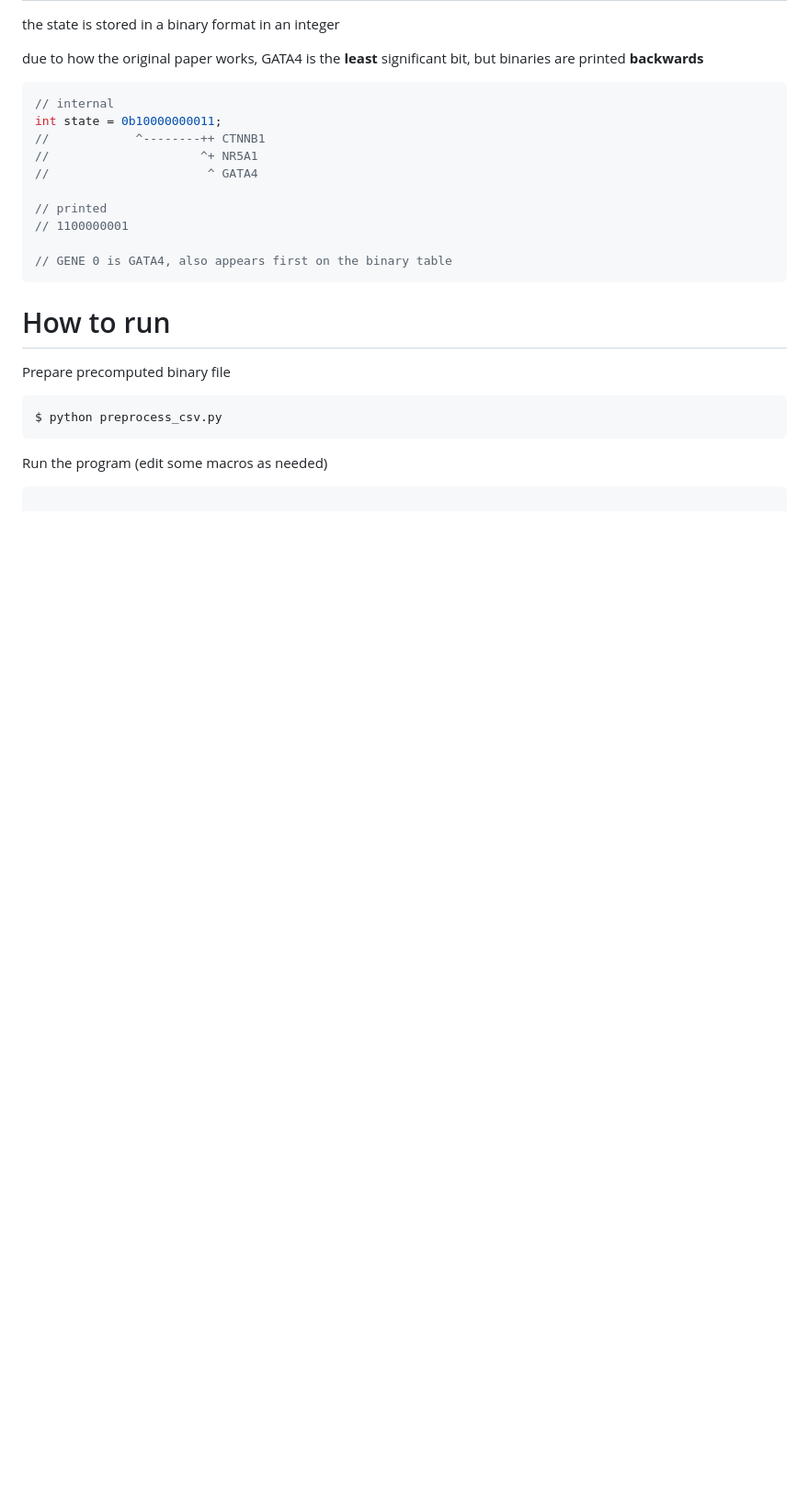
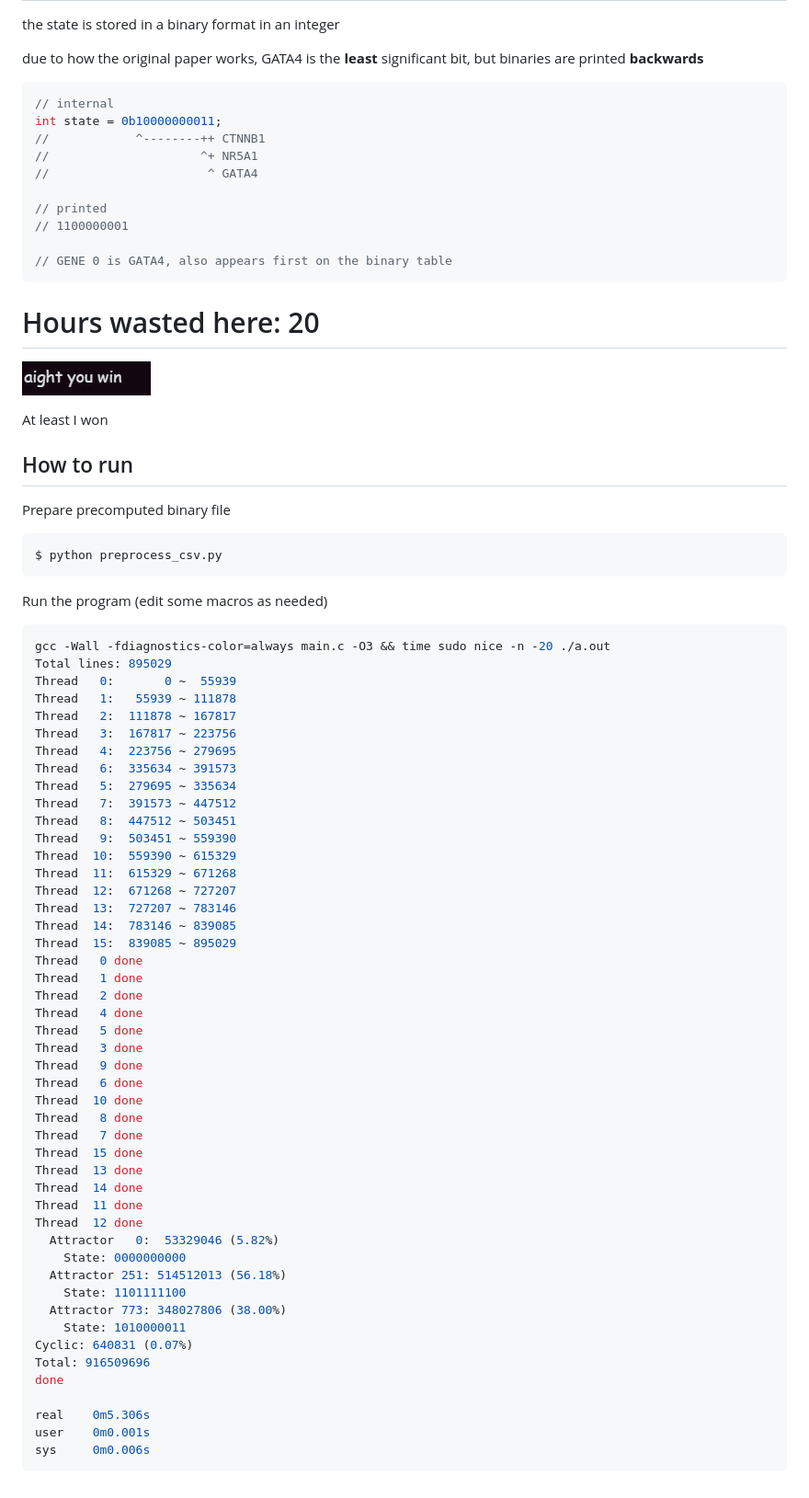
Before and after one commit to nopeless/human-gonadal-sex-determination, a Markdown page: README.md, the part around one of its changes. Shown at 92% size. GitHub-like rendering; pictures changed too: image.png (added); blank space fills up the shorter version.

Commit message:
things. also code go fast

````diff
--- a/README.md
+++ b/README.md
@@ -23,7 +23,13 @@ int state = 0b10000000011;
 // GENE 0 is GATA4, also appears first on the binary table
 ```
 
-# How to run
+# Hours wasted here: 20
+
+![alt text](image.png)
+
+At least I won
+
+## How to run
 
 Prepare precomputed binary file
 
@@ -34,4 +40,51 @@ $ python preprocess_csv.py
 Run the program (edit some macros as needed)
 
 ```less
+gcc -Wall -fdiagnostics-color=always main.c -O3 && time sudo nice -n -20 ./a.out
+Total lines: 895029
+Thread   0:       0 ~  55939
+Thread   1:   55939 ~ 111878
+Thread   2:  111878 ~ 167817
+Thread   3:  167817 ~ 223756
+Thread   4:  223756 ~ 279695
+Thread   6:  335634 ~ 391573
+Thread   5:  279695 ~ 335634
+Thread   7:  391573 ~ 447512
+Thread   8:  447512 ~ 503451
+Thread   9:  503451 ~ 559390
+Thread  10:  559390 ~ 615329
+Thread  11:  615329 ~ 671268
+Thread  12:  671268 ~ 727207
+Thread  13:  727207 ~ 783146
+Thread  14:  783146 ~ 839085
+Thread  15:  839085 ~ 895029
+Thread   0 done
+Thread   1 done
+Thread   2 done
+Thread   4 done
+Thread   5 done
+Thread   3 done
+Thread   9 done
+Thread   6 done
+Thread  10 done
+Thread   8 done
+Thread   7 done
+Thread  15 done
+Thread  13 done
+Thread  14 done
+Thread  11 done
+Thread  12 done
+  Attractor   0:  53329046 (5.82%)
+    State: 0000000000
+  Attractor 251: 514512013 (56.18%)
+    State: 1101111100
+  Attractor 773: 348027806 (38.00%)
+    State: 1010000011
+Cyclic: 640831 (0.07%)
+Total: 916509696
+done
+
+real    0m5.306s
+user    0m0.001s
+sys     0m0.006s
 ```
````
Also changed, not shown: other parts of README.md (+1 -1 lines), 4 other files.
